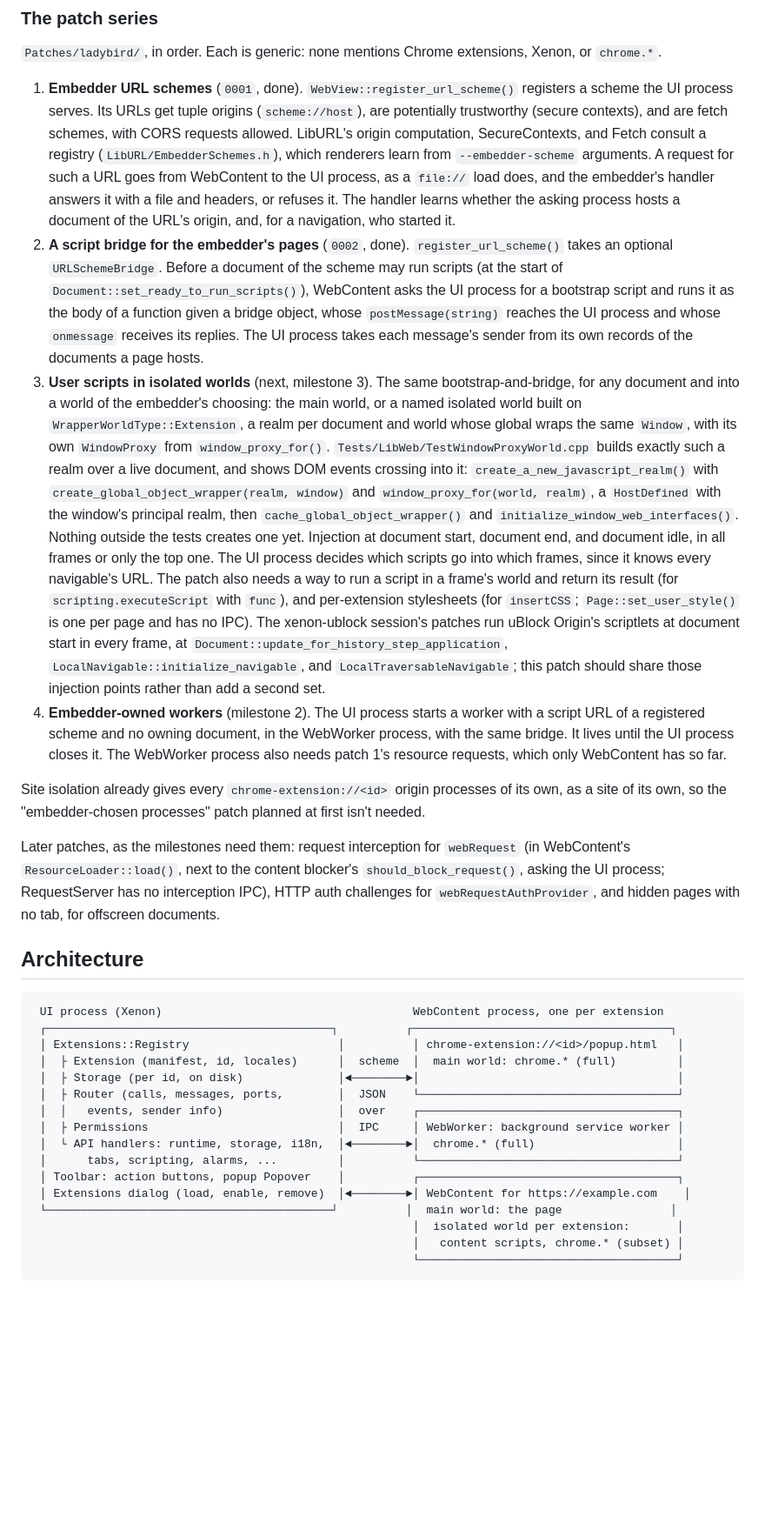
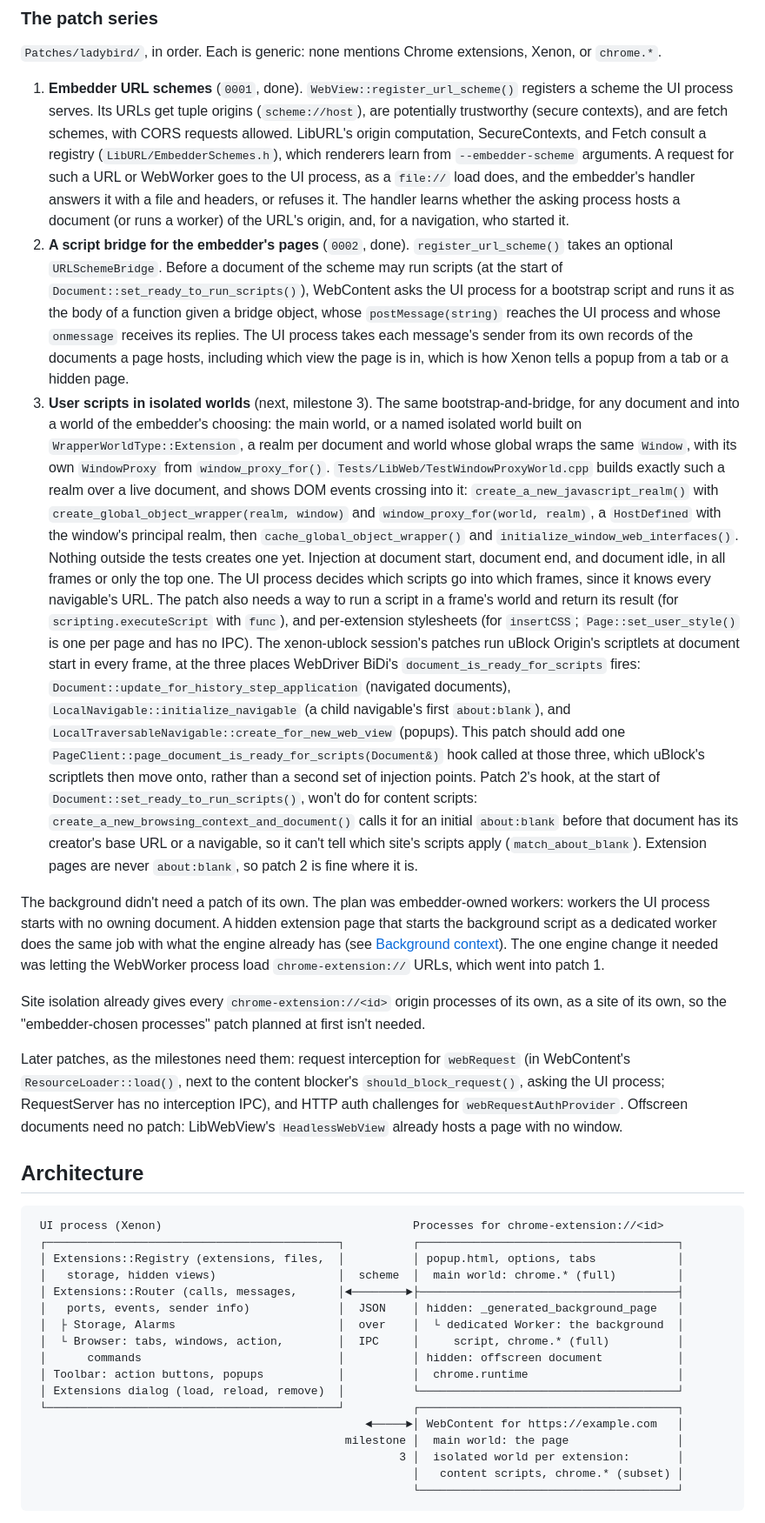
Before and after one commit to ThaRae/Xenon, a Markdown page: Documentation/Extensions.md, the part around one of its changes. Shown at 87% size. Rendered like a GitHub page; blank space fills up the shorter version.

````diff
--- a/Documentation/Extensions.md
+++ b/Documentation/Extensions.md
@@ -80,14 +81,15 @@ outright once upstream has the equivalent. A fork does make engine work a little
    Its URLs get tuple origins (`scheme://host`), are potentially trustworthy (secure contexts), and are fetch schemes,
    with CORS requests allowed. LibURL's origin computation, SecureContexts, and Fetch consult a registry
    (`LibURL/EmbedderSchemes.h`), which renderers learn from `--embedder-scheme` arguments. A request for such a URL
-   goes from WebContent to the UI process, as a `file://` load does, and the embedder's handler answers it with a file
-   and headers, or refuses it. The handler learns whether the asking process hosts a document of the URL's origin, and,
-   for a navigation, who started it.
+   or WebWorker goes to the UI process, as a `file://` load does, and the embedder's handler answers it with a file and
+   headers, or refuses it. The handler learns whether the asking process hosts a document (or runs a worker) of the
+   URL's origin, and, for a navigation, who started it.
 2. **A script bridge for the embedder's pages** (`0002`, done). `register_url_scheme()` takes an optional
    `URLSchemeBridge`. Before a document of the scheme may run scripts (at the start of
    `Document::set_ready_to_run_scripts()`), WebContent asks the UI process for a bootstrap script and runs it as the
    body of a function given a bridge object, whose `postMessage(string)` reaches the UI process and whose `onmessage`
-   receives its replies. The UI process takes each message's sender from its own records of the documents a page hosts.
+   receives its replies. The UI process takes each message's sender from its own records of the documents a page hosts,
+   including which view the page is in, which is how Xenon tells a popup from a tab or a hidden page.
 3. **User scripts in isolated worlds** (next, milestone 3). The same bootstrap-and-bridge, for any document and into a
    world of the embedder's choosing: the main world, or a named isolated world built on
    `WrapperWorldType::Extension`, a realm per document and world whose global wraps the same `Window`, with its own
@@ -100,37 +102,47 @@ outright once upstream has the equivalent. A fork does make engine work a little
    The patch also needs a way to run a script in a frame's world and return its result (for
    `scripting.executeScript` with `func`), and per-extension stylesheets (for `insertCSS`; `Page::set_user_style()` is
    one per page and has no IPC). The xenon-ublock session's patches run uBlock Origin's scriptlets at document start in
-   every frame, at `Document::update_for_history_step_application`, `LocalNavigable::initialize_navigable`, and
-   `LocalTraversableNavigable`; this patch should share those injection points rather than add a second set.
-4. **Embedder-owned workers** (milestone 2). The UI process starts a worker with a script URL of a registered scheme and
-   no owning document, in the WebWorker process, with the same bridge. It lives until the UI process closes it. The
-   WebWorker process also needs patch 1's resource requests, which only WebContent has so far.
+   every frame, at the three places WebDriver BiDi's `document_is_ready_for_scripts` fires:
+   `Document::update_for_history_step_application` (navigated documents), `LocalNavigable::initialize_navigable` (a
+   child navigable's first `about:blank`), and `LocalTraversableNavigable::create_for_new_web_view` (popups). This patch
+   should add one `PageClient::page_document_is_ready_for_scripts(Document&)` hook called at those three, which
+   uBlock's scriptlets then move onto, rather than a second set of injection points. Patch 2's hook, at the start of
+   `Document::set_ready_to_run_scripts()`, won't do for content scripts: `create_a_new_browsing_context_and_document()`
+   calls it for an initial `about:blank` before that document has its creator's base URL or a navigable, so it can't
+   tell which site's scripts apply (`match_about_blank`). Extension pages are never `about:blank`, so patch 2 is fine
+   where it is.
+
+The background didn't need a patch of its own. The plan was embedder-owned workers: workers the UI process starts with
+no owning document. A hidden extension page that starts the background script as a dedicated worker does the same job
+with what the engine already has (see [Background context](#background-context)). The one engine change it needed was
+letting the WebWorker process load `chrome-extension://` URLs, which went into patch 1.
 
 Site isolation already gives every `chrome-extension://<id>` origin processes of its own, as a site of its own, so
 the "embedder-chosen processes" patch planned at first isn't needed.
 
 Later patches, as the milestones need them: request interception for `webRequest` (in WebContent's
 `ResourceLoader::load()`, next to the content blocker's `should_block_request()`, asking the UI process; RequestServer
-has no interception IPC), HTTP auth challenges for `webRequestAuthProvider`, and hidden pages with no tab, for
-offscreen documents.
+has no interception IPC), and HTTP auth challenges for `webRequestAuthProvider`. Offscreen documents need no patch:
+LibWebView's `HeadlessWebView` already hosts a page with no window.
 
 ## Architecture
 
 ```
- UI process (Xenon)                                     WebContent process, one per extension
- ┌──────────────────────────────────────────┐          ┌──────────────────────────────────────┐
- │ Extensions::Registry                      │          │ chrome-extension://<id>/popup.html   │
- │  ├ Extension (manifest, id, locales)      │  scheme  │  main world: chrome.* (full)         │
- │  ├ Storage (per id, on disk)              │◄────────►│                                      │
- │  ├ Router (calls, messages, ports,        │  JSON    └──────────────────────────────────────┘
- │  │   events, sender info)                 │  over    ┌──────────────────────────────────────┐
- │  ├ Permissions                            │  IPC     │ WebWorker: background service worker │
- │  └ API handlers: runtime, storage, i18n,  │◄────────►│  chrome.* (full)                     │
- │      tabs, scripting, alarms, ...         │          └──────────────────────────────────────┘
- │ Toolbar: action buttons, popup Popover    │          ┌──────────────────────────────────────┐
- │ Extensions dialog (load, enable, remove)  │◄────────►│ WebContent for https://example.com    │
- └──────────────────────────────────────────┘          │  main world: the page                │
-                                                        │  isolated world per extension:       │
+ UI process (Xenon)                                     Processes for chrome-extension://<id>
+ ┌───────────────────────────────────────────┐          ┌──────────────────────────────────────┐
+ │ Extensions::Registry (extensions, files,  │          │ popup.html, options, tabs            │
+ │   storage, hidden views)                  │  scheme  │  main world: chrome.* (full)         │
+ │ Extensions::Router (calls, messages,      │◄────────►├──────────────────────────────────────┤
+ │   ports, events, sender info)             │  JSON    │ hidden: _generated_background_page   │
+ │  ├ Storage, Alarms                        │  over    │  └ dedicated Worker: the background  │
+ │  └ Browser: tabs, windows, action,        │  IPC     │     script, chrome.* (full)          │
+ │      commands                             │          │ hidden: offscreen document           │
+ │ Toolbar: action buttons, popups           │          │  chrome.runtime                      │
+ │ Extensions dialog (load, reload, remove)  │          └──────────────────────────────────────┘
+ └───────────────────────────────────────────┘          ┌──────────────────────────────────────┐
+                                                 ◄─────►│ WebContent for https://example.com   │
+                                              milestone │  main world: the page                │
+                                                      3 │  isolated world per extension:       │
                                                         │   content scripts, chrome.* (subset) │
                                                         └──────────────────────────────────────┘
 ```
````
Also changed, not shown: other parts of Documentation/Extensions.md (+74 -42 lines), README.md (+3 -2 lines).
